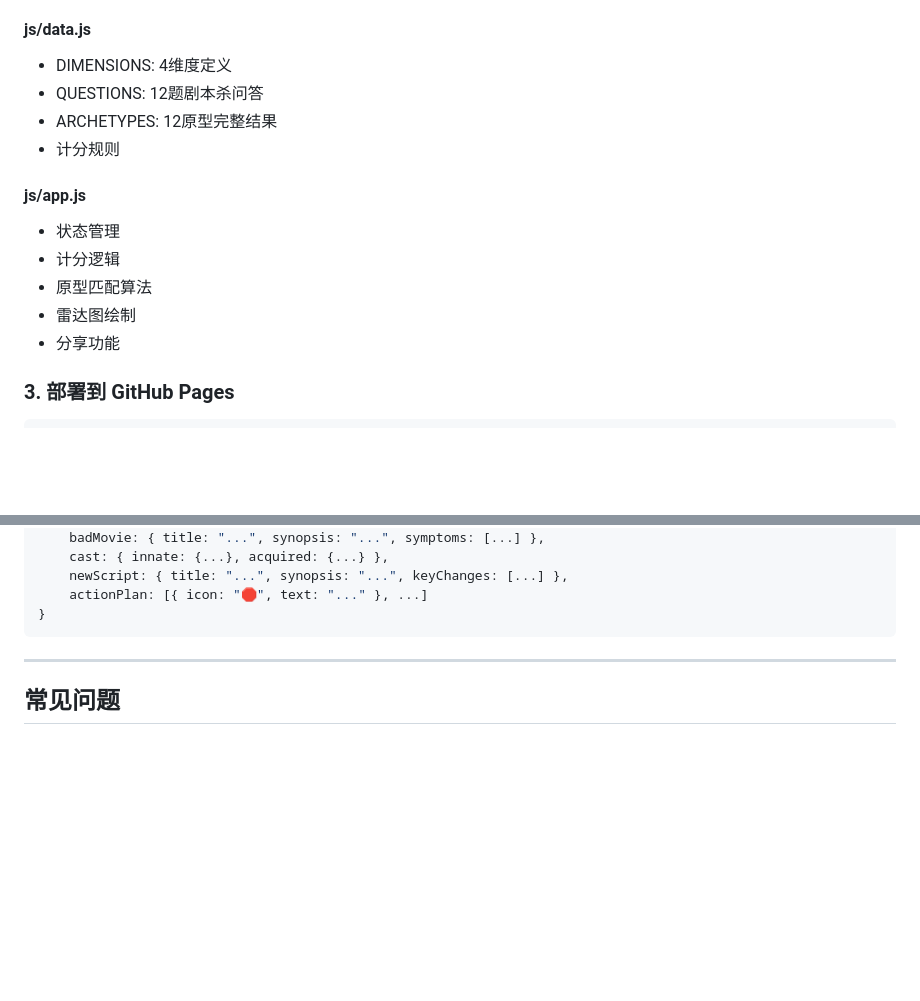
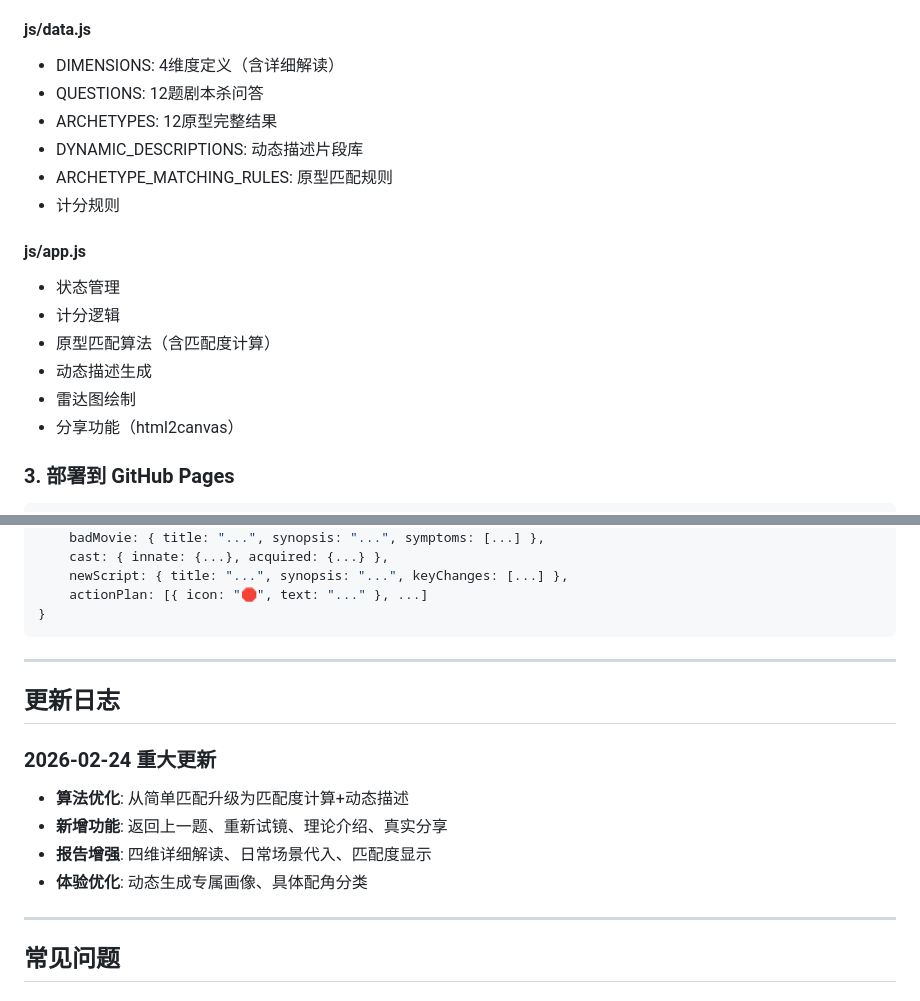
Before and after one commit to wuzehua2015-hash/life-script-quiz, a Markdown page: PROJECT_GUIDE.md, 2 parts joined by grey strips. Rendered like a GitHub page; blank space fills up the shorter version.

````diff
--- a/PROJECT_GUIDE.md
+++ b/PROJECT_GUIDE.md
@@ -107,17 +121,20 @@ cd life-script-quiz
 - 响应式布局
 
 #### js/data.js
-- DIMENSIONS: 4维度定义
+- DIMENSIONS: 4维度定义（含详细解读）
 - QUESTIONS: 12题剧本杀问答
 - ARCHETYPES: 12原型完整结果
+- DYNAMIC_DESCRIPTIONS: 动态描述片段库
+- ARCHETYPE_MATCHING_RULES: 原型匹配规则
 - 计分规则
 
 #### js/app.js
 - 状态管理
 - 计分逻辑
-- 原型匹配算法
+- 原型匹配算法（含匹配度计算）
+- 动态描述生成
 - 雷达图绘制
-- 分享功能
+- 分享功能（html2canvas）
 
 ### 3. 部署到 GitHub Pages
 ```bash
@@ -166,6 +183,16 @@ git push -u origin main
     actionPlan: [{ icon: "🛑", text: "..." }, ...]
 }
 ```
+
+---
+
+## 更新日志
+
+### 2026-02-24 重大更新
+- **算法优化**: 从简单匹配升级为匹配度计算+动态描述
+- **新增功能**: 返回上一题、重新试镜、理论介绍、真实分享
+- **报告增强**: 四维详细解读、日常场景代入、匹配度显示
+- **体验优化**: 动态生成专属画像、具体配角分类
 
 ---
 
````
Also changed, not shown: other parts of PROJECT_GUIDE.md (+42 -4 lines).
